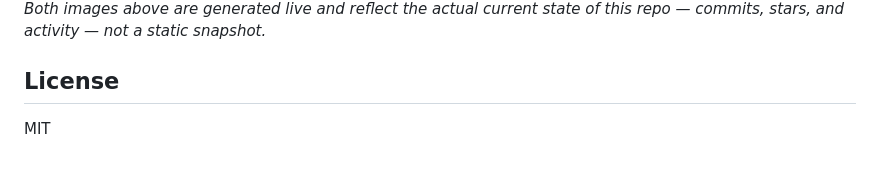
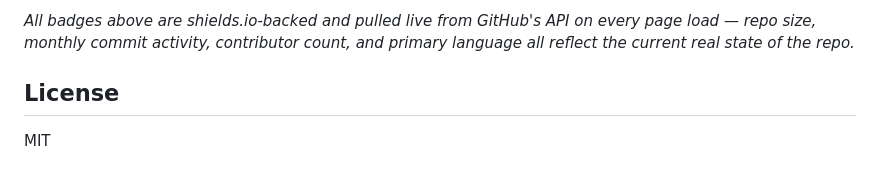
Before and after one commit to AhilyaSanjaySarnaik/supervisor-ai-chatbot, a Markdown page: README.md, the part around one of its changes. Rendered like a GitHub page.

Commit message:
Enhance README with GitHub badges
Added badges for repo size, commit activity, contributors, and top language.

```diff
--- a/README.md
+++ b/README.md
@@ -203,7 +204,7 @@ Stated plainly, because knowing the gap is part of the engineering:
 
 </div>
 
-*Both images above are generated live and reflect the actual current state of this repo — commits, stars, and activity — not a static snapshot.*
+*All badges above are shields.io-backed and pulled live from GitHub's API on every page load — repo size, monthly commit activity, contributor count, and primary language all reflect the current real state of the repo.*
 
 ## License
 
```
Also changed, not shown: other parts of README.md (+4 -3 lines).
